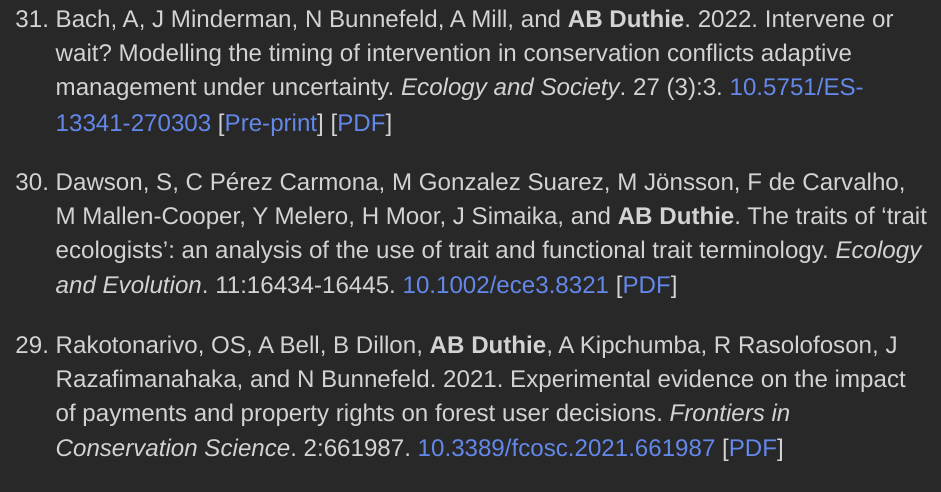
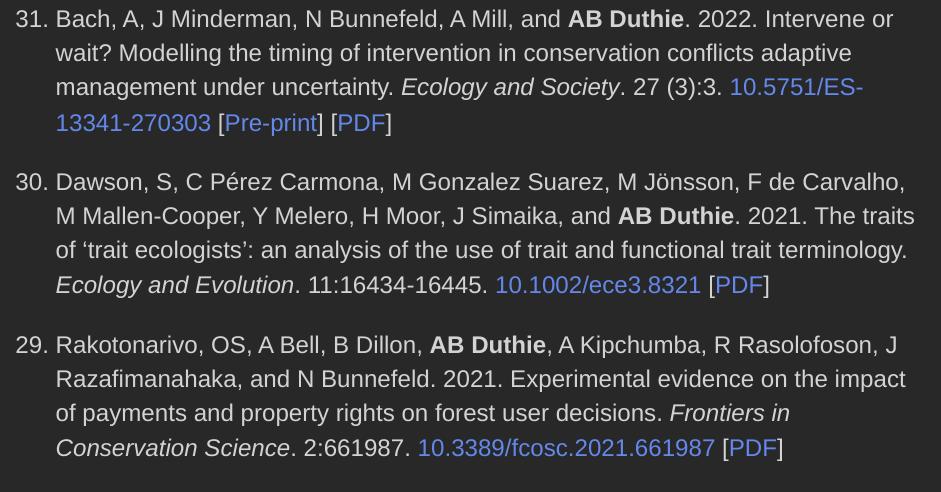
Before and after one commit to bradduthie/bradduthie.github.io, an R Markdown document (publications.Rmd): the page in a window 1100 px wide, from 1100 px down. Rendered offline with R 4.5, knitr and Pandoc, with nearby package versions.

Commit message:
Fix dawson year

```diff
--- a/publications.Rmd
+++ b/publications.Rmd
@@ -20,7 +20,7 @@
 
  <li>Bach, A, J Minderman, N Bunnefeld, A Mill, and **AB Duthie**. 2022. Intervene or wait? Modelling the timing of intervention in conservation conflicts adaptive management under uncertainty. *Ecology and Society*. 27 (3):3. [10.5751/ES-13341-270303](https://ecologyandsociety.org/vol27/iss3/art3/) [[Pre-print](https://www.biorxiv.org/content/10.1101/2021.08.27.457773v2)] [[PDF](ms/BachEtAl2022.pdf)]</li>
 
- <li>Dawson, S, C Pérez Carmona, M Gonzalez Suarez, M Jönsson, F de Carvalho, M Mallen-Cooper, Y Melero, H Moor, J Simaika, and **AB Duthie**. The traits of 'trait ecologists': an analysis of the use of trait and functional trait terminology. *Ecology and Evolution*. 11:16434-16445. [10.1002/ece3.8321](https://onlinelibrary.wiley.com/doi/10.1002/ece3.8321) [[PDF](ms/DawsonEtAl2021.pdf)]</li>
+ <li>Dawson, S, C Pérez Carmona, M Gonzalez Suarez, M Jönsson, F de Carvalho, M Mallen-Cooper, Y Melero, H Moor, J Simaika, and **AB Duthie**. 2021. The traits of 'trait ecologists': an analysis of the use of trait and functional trait terminology. *Ecology and Evolution*. 11:16434-16445. [10.1002/ece3.8321](https://onlinelibrary.wiley.com/doi/10.1002/ece3.8321) [[PDF](ms/DawsonEtAl2021.pdf)]</li>
 
  <li>Rakotonarivo, OS, A Bell, B Dillon, **AB Duthie**, A Kipchumba, R Rasolofoson, J Razafimanahaka, and N Bunnefeld. 2021. Experimental evidence on the impact of payments and property rights on forest user decisions. *Frontiers in Conservation Science*. 2:661987. [10.3389/fcosc.2021.661987](https://www.frontiersin.org/articles/10.3389/fcosc.2021.661987) [[PDF](ms/RakotonarivoEtAl2021b.pdf)]</li>
 
```
Also changed, not shown: 1 other file.
